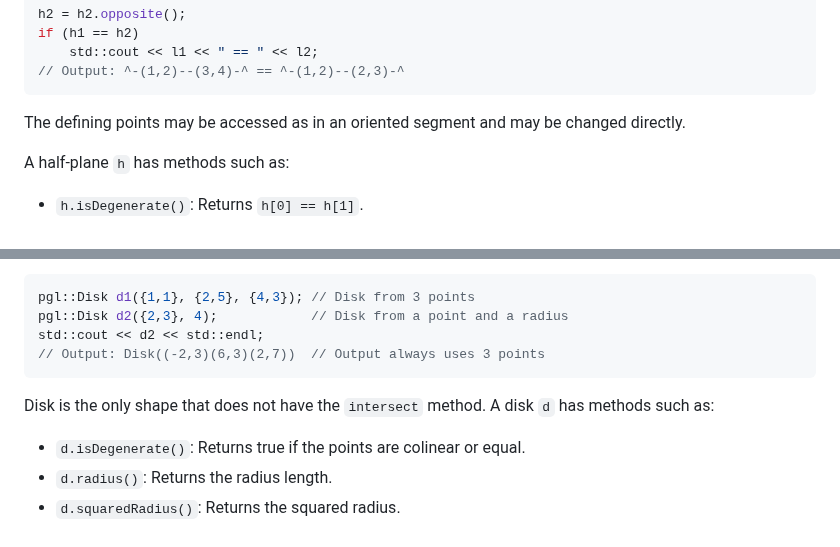
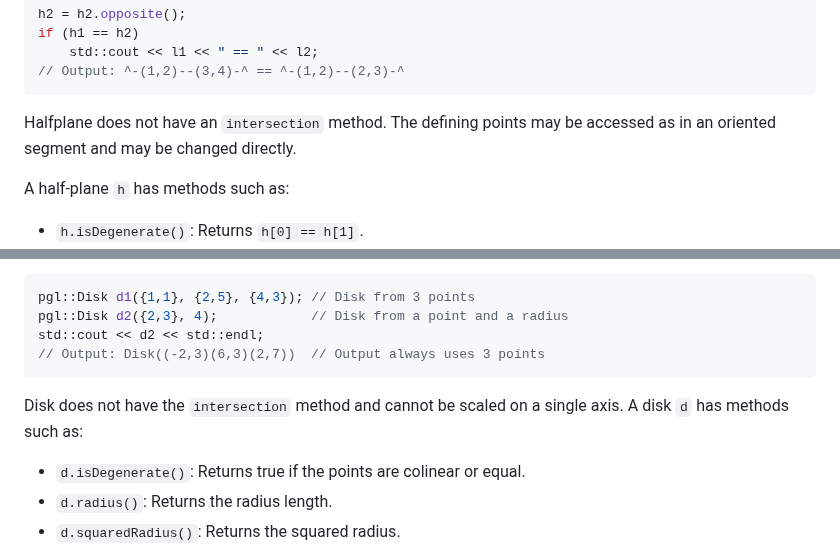
Before and after one commit to gfonsecabr/pgl, a Markdown page: doc/shapes.md, 2 parts joined by grey strips. Drawn GitHub-style.

Commit message:
Clarify intersection method absence for shapes

````diff
--- a/doc/shapes.md
+++ b/doc/shapes.md
@@ -313,7 +313,7 @@ if (h1 == h2)
 // Output: ^-(1,2)--(3,4)-^ == ^-(1,2)--(2,3)-^
 ```
 
-The defining points may be accessed as in an oriented segment and may be changed directly.
+Halfplane does not have an `intersection` method. The defining points may be accessed as in an oriented segment and may be changed directly.
 
 A half-plane `h` has methods such as:
 
@@ -405,7 +405,7 @@ std::cout << d2 << std::endl;
 // Output: Disk((-2,3)(6,3)(2,7))  // Output always uses 3 points
 ```
 
-Disk is the only shape that does not have the `intersect` method. A disk `d` has methods such as:
+Disk does not have the `intersection` method and cannot be scaled on a single axis. A disk `d` has methods such as:
 
 - `d.isDegenerate()`: Returns true if the points are colinear or equal.
 - `d.radius()`: Returns the radius length.
````
